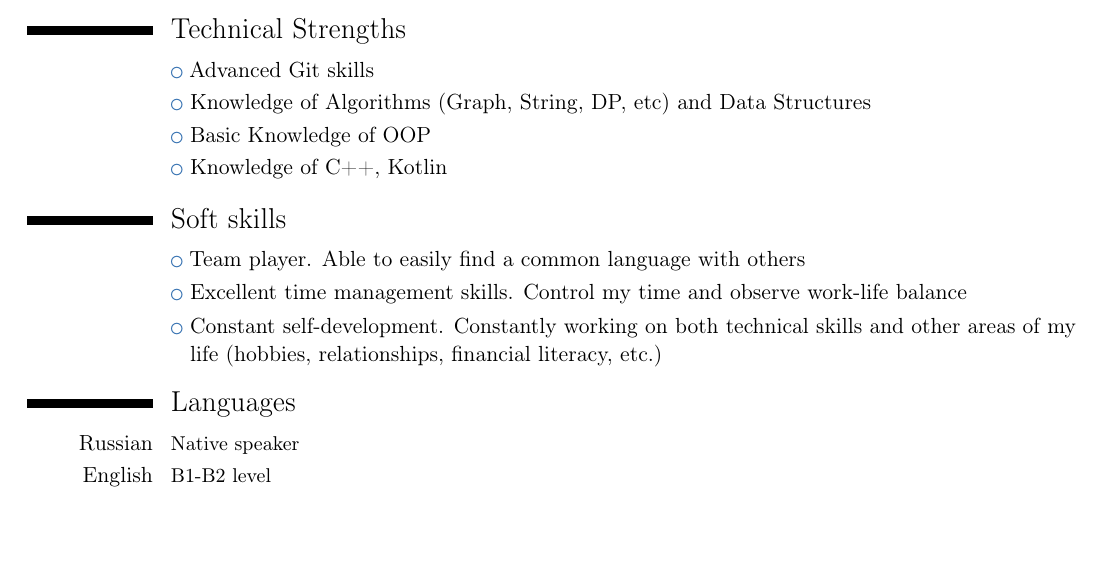
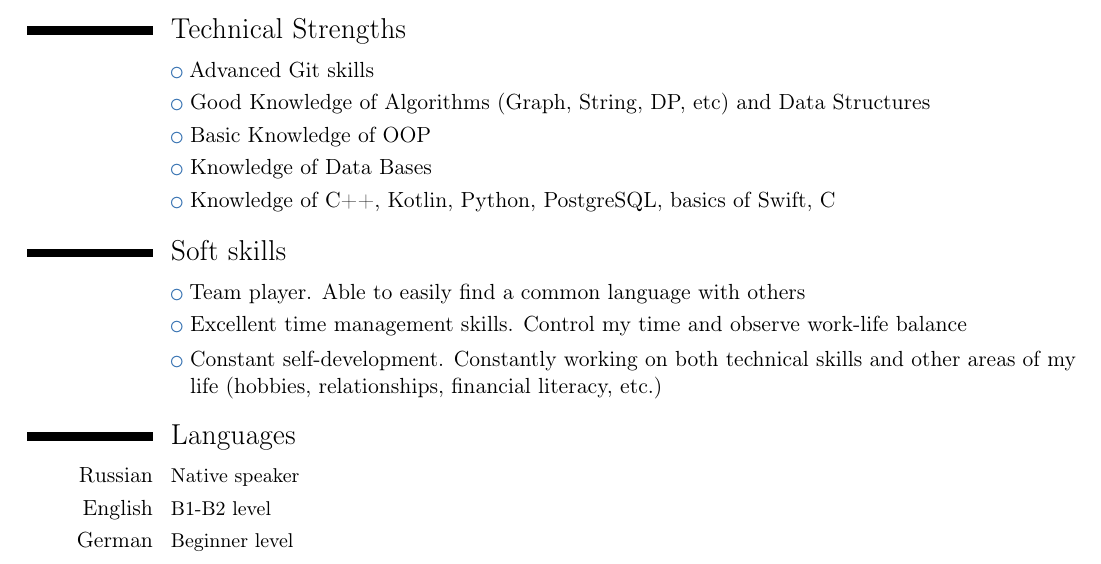
Before and after one commit to mmmmarryyy/CV, a LaTeX CV (cv.tex): part of the page, cut so that both start at the same text, the shorter picture padded with empty space. Compiled offline with pdfLaTeX.

Commit message:
Update cv.tex

```diff
--- a/cv.tex
+++ b/cv.tex
@@ -55,9 +55,10 @@
 
 \section{Technical Strengths}
 \cvlistitem{Advanced Git skills}
-\cvlistitem{Knowledge of Algorithms (Graph, String, DP, etc) and Data Structures}
+\cvlistitem{Good Knowledge of Algorithms (Graph, String, DP, etc) and Data Structures}
 \cvlistitem{Basic Knowledge of OOP}
-\cvlistitem{Knowledge of C++, Kotlin}
+\cvlistitem{Knowledge of Data Bases}
+\cvlistitem{Knowledge of C++, Kotlin, Python, PostgreSQL, basics of Swift, C}
 
 
 \section{Soft skills}
@@ -68,6 +69,7 @@
 \section{Languages}
 \cvline{Russian}{\small Native speaker}
 \cvline{English}{\small B1-B2 level}
+\cvline{German}{\small Beginner level}
 
 \end{document}
 
```
